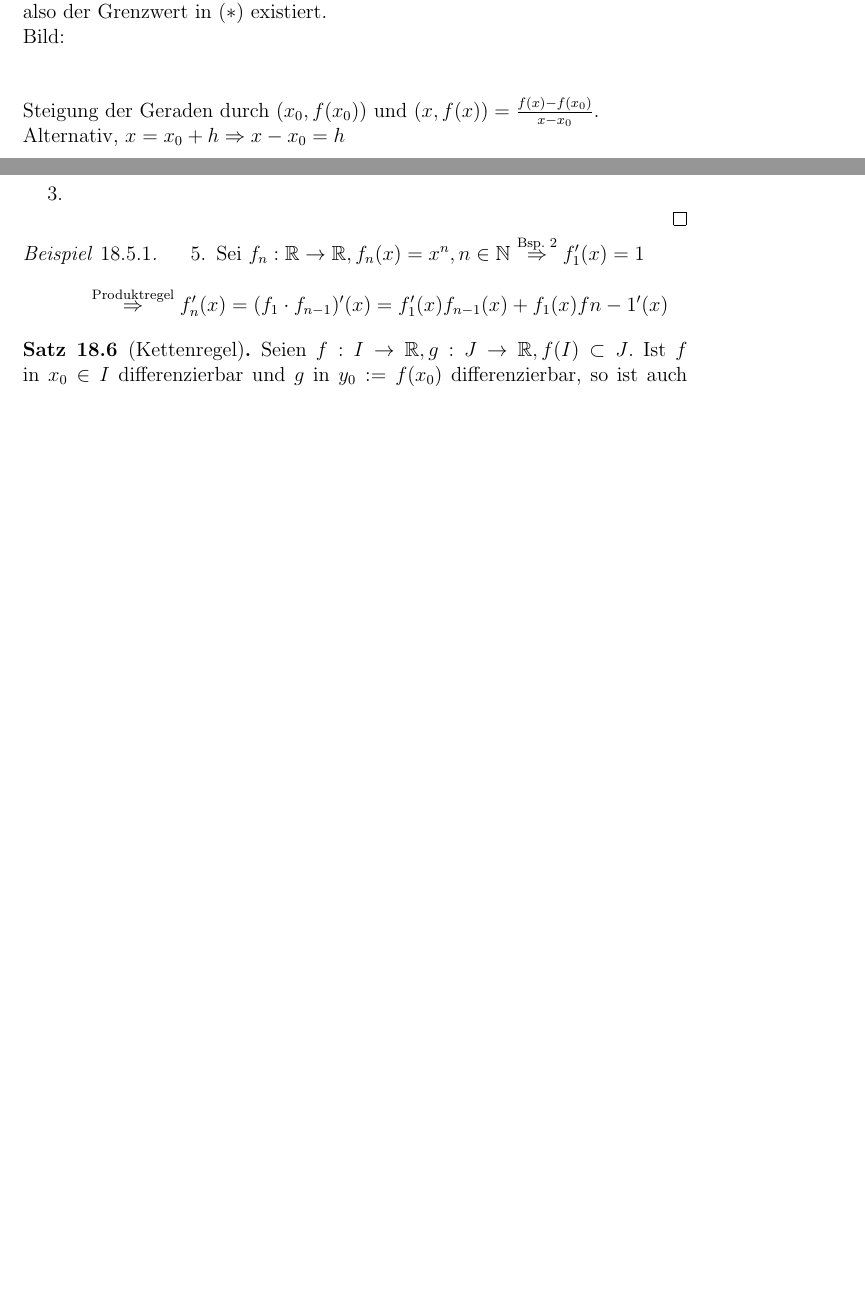
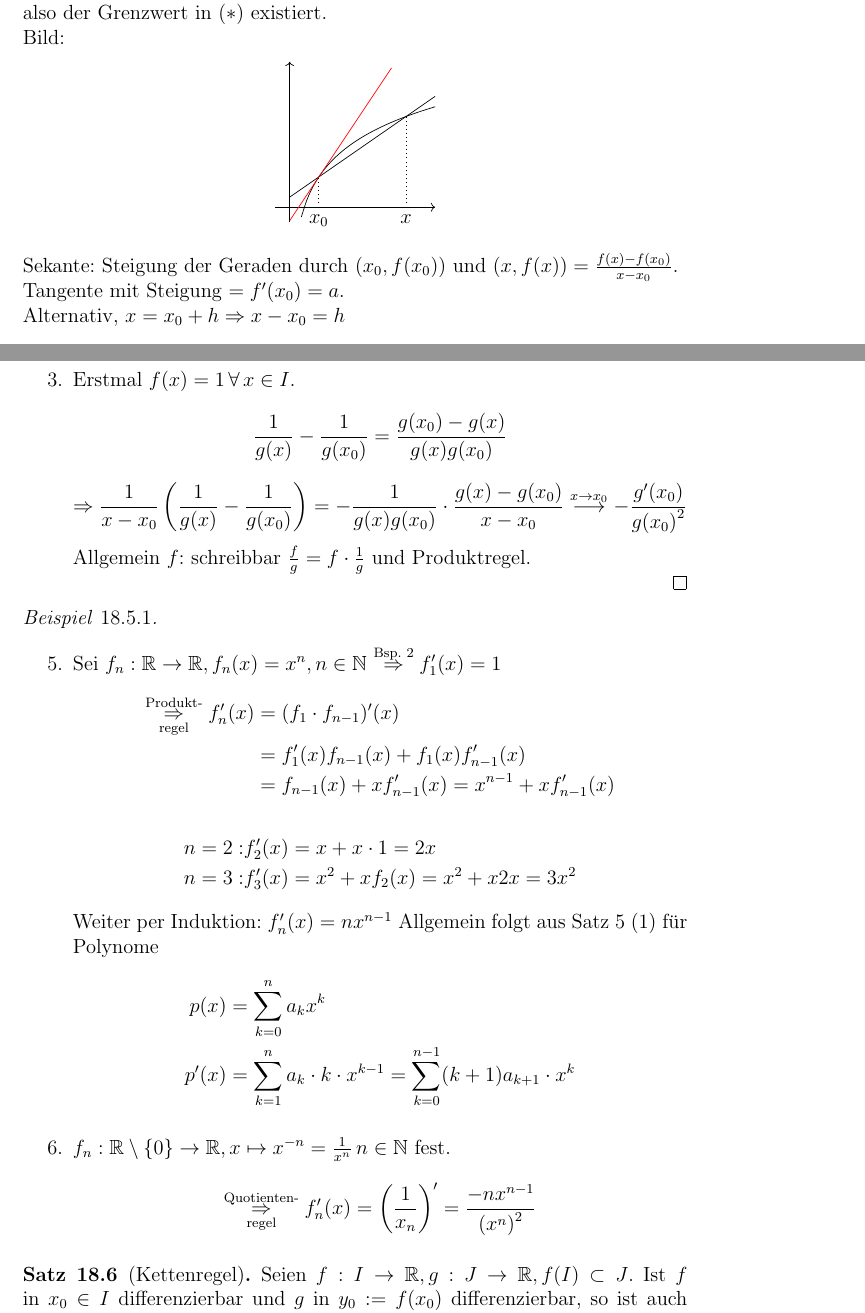
Before and after one commit to pavelzw/Analysis-I-Skript, a LaTeX document (chapters/chapter18.tex): two parts of pages 1 and 4 of 4 before the commit and two parts of pages 1 and 5 of 6 after it, joined at a grey line, cut so that both start at the same text, the shorter picture padded with empty space. Compiled offline with pdfLaTeX.

Commit message:
Vorlesung fertig

```diff
--- a/chapters/chapter18.tex
+++ b/chapters/chapter18.tex
@@ -20,14 +20,20 @@ Im Folgenden \( I \subset \R \) offenes Intervall,
     es so ein \(a\) mit \((*)\)gibt, falls also der Grenzwert
     in \((*)\) existiert.\\
     Bild:
-    %BILD
     \begin{center}
-        \begin{tikzpicture}
-
+        \begin{tikzpicture}[scale = 0.3]
+            \draw[->] (0,-1) -- (0,10);
+            \draw[->] (-1,0) -- (10,0);
+            \draw[thin,domain=0.8:10,smooth,variable=\x,black] plot ({\x},{3 * ln(\x)});
+            \draw[thin,domain=0:10,smooth,variable=\x,black] plot ({\x},{0.693 * (\x + 1)});
+            \draw[thin,domain=0:7,smooth,variable=\x,red] plot ({\x},{1.5 * \x - 0.921});
+            \draw[dotted] (2,0) node[below] {\(x_0\)} -- (2,2.079);
+            \draw[dotted] (8,0) node[below] {\(x\)} -- (8,6.238);
         \end{tikzpicture}
     \end{center}
-    Steigung der Geraden durch \( (x_0, f(x_0)) \) und
+    Sekante: Steigung der Geraden durch \( (x_0, f(x_0)) \) und
     \((x, f(x)) = \frac{f(x) - f(x_0)}{x - x_0}\).\\
+    Tangente mit Steigung \( = f'(x_0) = a \).\\
     Alternativ, \( x = x_0 + h \Rightarrow x - x_0 = h \)
     \[ \limesx{h}{0} \frac{f(x_0 + h) - f(x_0)}{h} = a =: f'(x_0) \]
 \end{defi}
@@ -173,2 +188,12 @@ Im Folgenden \( I \subset \R \) offenes Intervall,
         \end{align*}
         \item
+        Erstmal \( f(x) = 1 \,\forall \, x \in I \).
+        \[ \frac{1}{g(x)} - \frac{1}{g(x_0)}
+        = \frac{g(x_0) - g(x)}{g(x) g(x_0)} \]
+        \[ \Rightarrow \frac{1}{x - x_0}
+        \left( \frac{1}{g(x)} - \frac{1}{g(x_0)} \right)
+        = - \frac{1}{g(x) g(x_0)} \cdot \frac{g(x) - g(x_0)}{x - x_0}
+        \overset{x\rightarrow x_0}{\longrightarrow}
+        - \frac{g'(x_0)}{{g(x_0)}^2} \]
+        Allgemein \(f\): schreibbar \( \frac{f}{g} = f \cdot \frac{1}{g} \)
+        und Produktregel.
@@ -176,17 +200,33 @@ Im Folgenden \( I \subset \R \) offenes Intervall,
     \end{enumerate}
-
 \end{bew}
-\begin{bsp}
+\begin{bsp}\leavevmode
     \begin{enumerate}
         \setcounter{enumi}{4}
         \item Sei \( f_n : \R \rightarrow \R, f_n(x) = x^n, n\in\N \)
         \( \overset{\text{Bsp.\ 2}}{\Rightarrow} f_1'(x) = 1 \)
         \begin{align*}
-            \overset{\text{Produktregel}}{\Rightarrow}
-        f_n'(x) = (f_1 \cdot f_{n-1})'(x) = f_1'(x) f_{n-1}(x)
-        + f_1(x) f{n-1}'(x)
+            \overunderset{\text{Produkt-}}{\text{regel}}{\Rightarrow}
+            f_n'(x) &= (f_1 \cdot f_{n-1})'(x) \\
+            &= f_1'(x) f_{n-1}(x) + f_1(x) f_{n-1}'(x)\\
+            &= f_{n-1}(x) + x f_{n-1}'(x) = x^{n-1} + x f_{n-1}'(x)
         \end{align*}
-        %TODO fertigmachen
+        \begin{align*}
+            n=2: & f_2'(x) = x + x \cdot 1 = 2x\\
+            n=3: & f_3'(x) = x^2 + x f_2(x) = x^2 + x 2x = 3x^2
+        \end{align*}
+        Weiter per Induktion: \( f_n'(x) = n x^{n-1} \)
+        Allgemein folgt aus Satz 5 (1) für Polynome
+        \begin{align*}
+            p(x) &= \sum_{k=0}^n a_k x^k \\
+            p'(x) &= \sum_{k=1}^n a_k \cdot k \cdot x^{k-1}
+            = \sum_{k=0}^{n-1} (k + 1)a_{k+1} \cdot x^k
+        \end{align*}
+        \item
+        \( f_n: \R \setminus \set{0} \rightarrow \R,
+        x \mapsto x^{-n} = \frac{1}{x^n} \, n\in\N \) fest.
+        \[ \overunderset{\text{Quotienten-}}{\text{regel}}{\Rightarrow}
+        f_n'(x) = \left( \frac{1}{x_n} \right)'
+        = \frac{-n x^{n-1}}{{(x^n)}^2} \]
     \end{enumerate}
 \end{bsp}
 \begin{satz}[Kettenregel]
```
Also changed, not shown: chapters/chapter18.tex (44 more changed lines).
